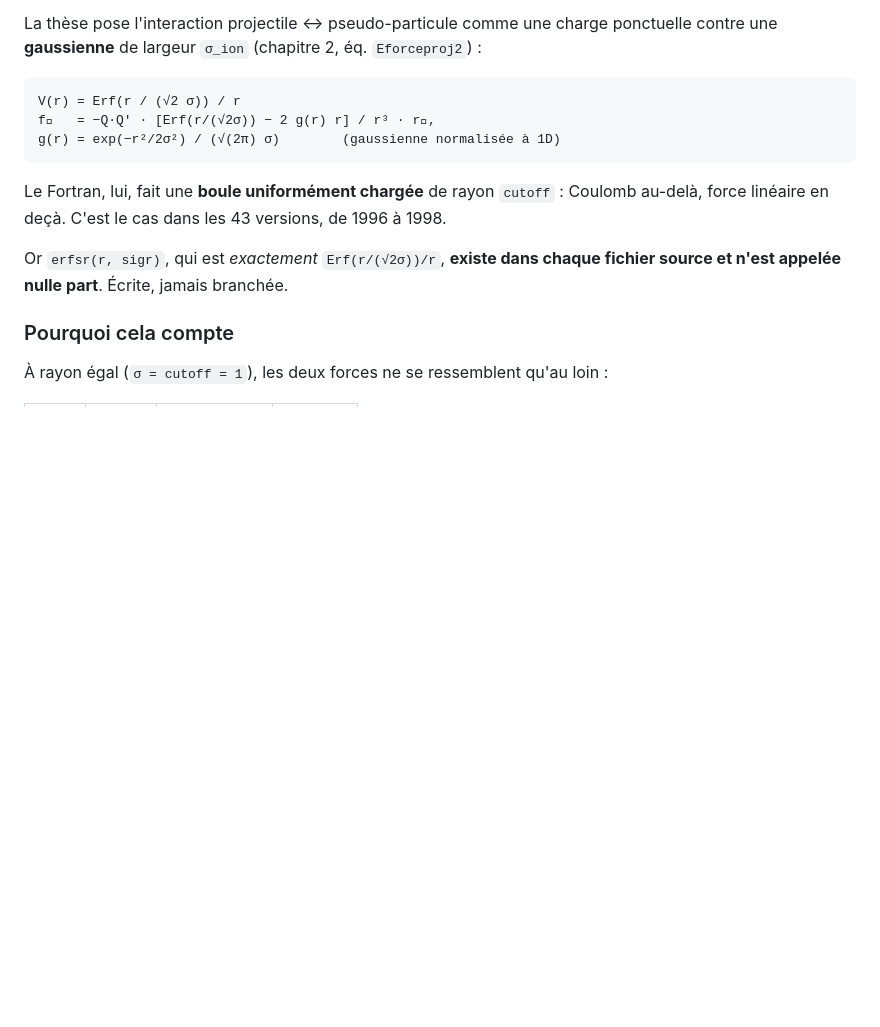
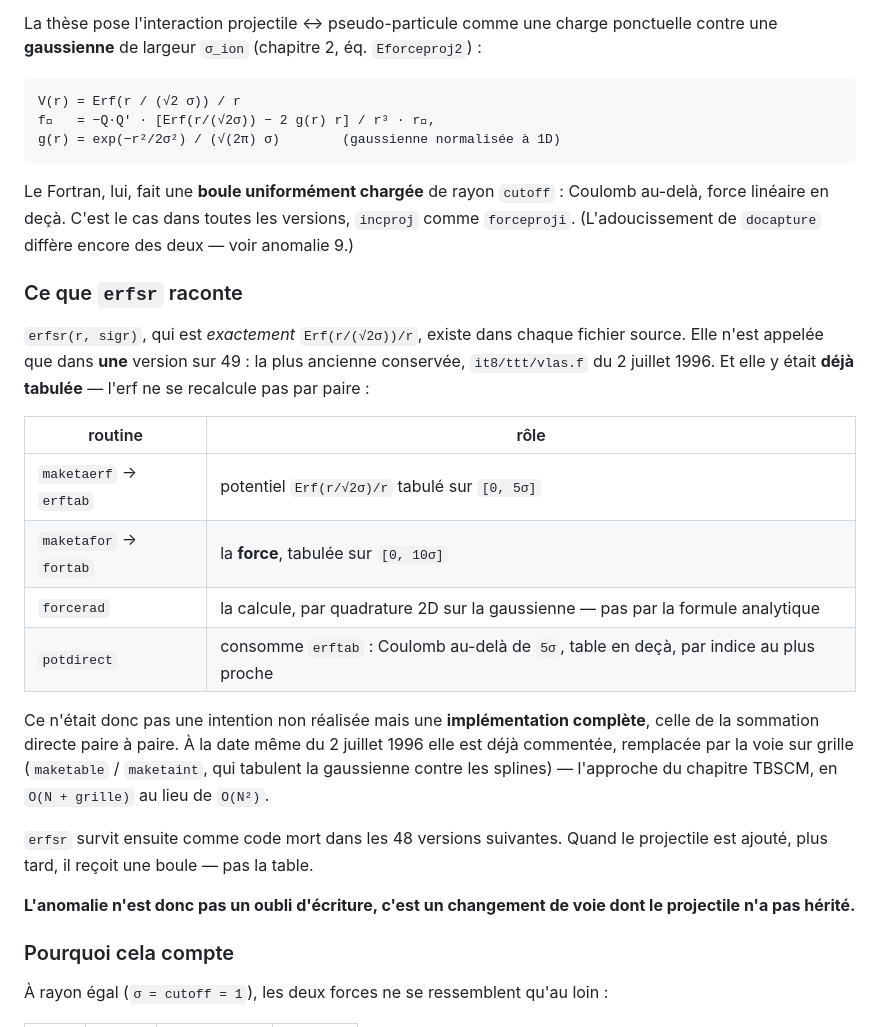
Before and after one commit to LaurentPlagne/Vlasov.jl, a Markdown page: docs/coquilles-fortran.md, the part around the change. Rendered like a GitHub page; blank space fills up the shorter version.

Commit message:
Rectifie l'histoire de erfsr : elle était tabulée, pas oubliée
J'avais écrit « écrite, jamais branchée ». C'est faux. erfsr est appelée dans
une version sur 49 — la plus ancienne, juillet 1996 — et elle y était déjà
tabulée, comme il se doit : maketaerf produit erftab (le potentiel sur 5 sigma),
maketafor produit fortab (la force sur 10 sigma, calculée par forcerad en
quadrature 2D sur la gaussienne), et potdirect consomme la table avec un
raccord coulombien au-delà.

C'était l'implémentation complète de la sommation directe paire à paire. Elle
est déjà commentée à cette date, remplacée par la voie sur grille
(maketable / maketaint) qui tabule la gaussienne contre les splines — le
TBSCM, en O(N + grille) au lieu de O(N^2).

erfsr survit ensuite comme code mort. Quand le projectile arrive, plus tard,
il reçoit une boule et non la table.

L'anomalie 10 n'est donc pas un oubli d'écriture mais un changement de voie
dont le projectile n'a pas hérité.

```diff
--- a/docs/coquilles-fortran.md
+++ b/docs/coquilles-fortran.md
@@ -381,11 +381,35 @@ ponctuelle contre une **gaussienne** de largeur `σ_ion` (chapitre 2,
     g(r) = exp(−r²/2σ²) / (√(2π) σ)        (gaussienne normalisée à 1D)
 
 Le Fortran, lui, fait une **boule uniformément chargée** de rayon `cutoff` :
-Coulomb au-delà, force linéaire en deçà. C'est le cas dans les 43 versions,
-de 1996 à 1998.
+Coulomb au-delà, force linéaire en deçà. C'est le cas dans toutes les
+versions, `incproj` comme `forceproji`. (L'adoucissement de `docapture` diffère
+encore des deux — voir anomalie 9.)
 
-Or `erfsr(r, sigr)`, qui est *exactement* `Erf(r/(√2σ))/r`, **existe dans
-chaque fichier source et n'est appelée nulle part**. Écrite, jamais branchée.
+### Ce que `erfsr` raconte
+
+`erfsr(r, sigr)`, qui est *exactement* `Erf(r/(√2σ))/r`, existe dans chaque
+fichier source. Elle n'est appelée que dans **une** version sur 49 : la plus
+ancienne conservée, `it8/ttt/vlas.f` du 2 juillet 1996. Et elle y était **déjà
+tabulée** — l'erf ne se recalcule pas par paire :
+
+| routine | rôle |
+|---|---|
+| `maketaerf` → `erftab` | potentiel `Erf(r/√2σ)/r` tabulé sur `[0, 5σ]` |
+| `maketafor` → `fortab` | la **force**, tabulée sur `[0, 10σ]` |
+| `forcerad` | la calcule, par quadrature 2D sur la gaussienne — pas par la formule analytique |
+| `potdirect` | consomme `erftab` : Coulomb au-delà de `5σ`, table en deçà, par indice au plus proche |
+
+Ce n'était donc pas une intention non réalisée mais une **implémentation
+complète**, celle de la sommation directe paire à paire. À la date même du
+2 juillet 1996 elle est déjà commentée, remplacée par la voie sur grille
+(`maketable` / `maketaint`, qui tabulent la gaussienne contre les splines) —
+l'approche du chapitre TBSCM, en `O(N + grille)` au lieu de `O(N²)`.
+
+`erfsr` survit ensuite comme code mort dans les 48 versions suivantes. Quand
+le projectile est ajouté, plus tard, il reçoit une boule — pas la table.
+
+**L'anomalie n'est donc pas un oubli d'écriture, c'est un changement de voie
+dont le projectile n'a pas hérité.**
 
 ### Pourquoi cela compte
 
```
Also changed, not shown: docs/validation-chapitre6.md (+5 -3 lines).
